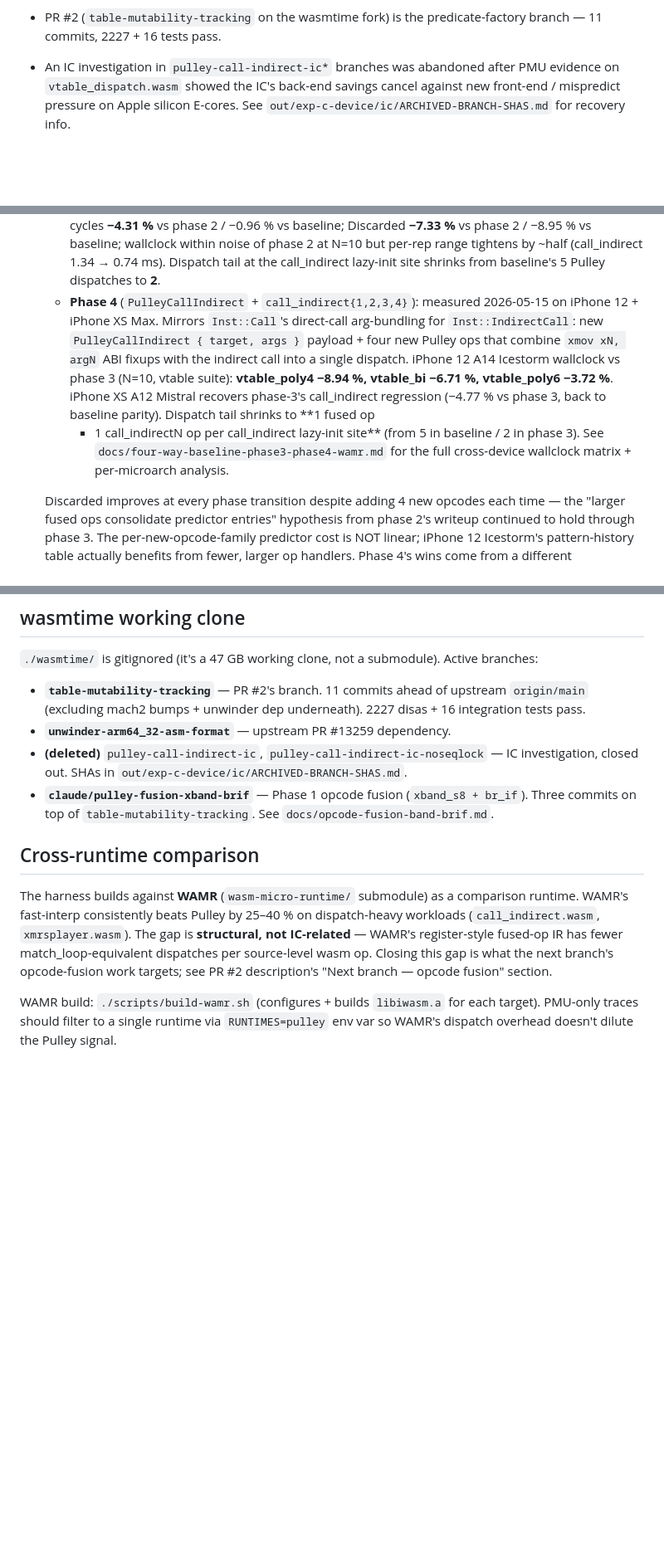
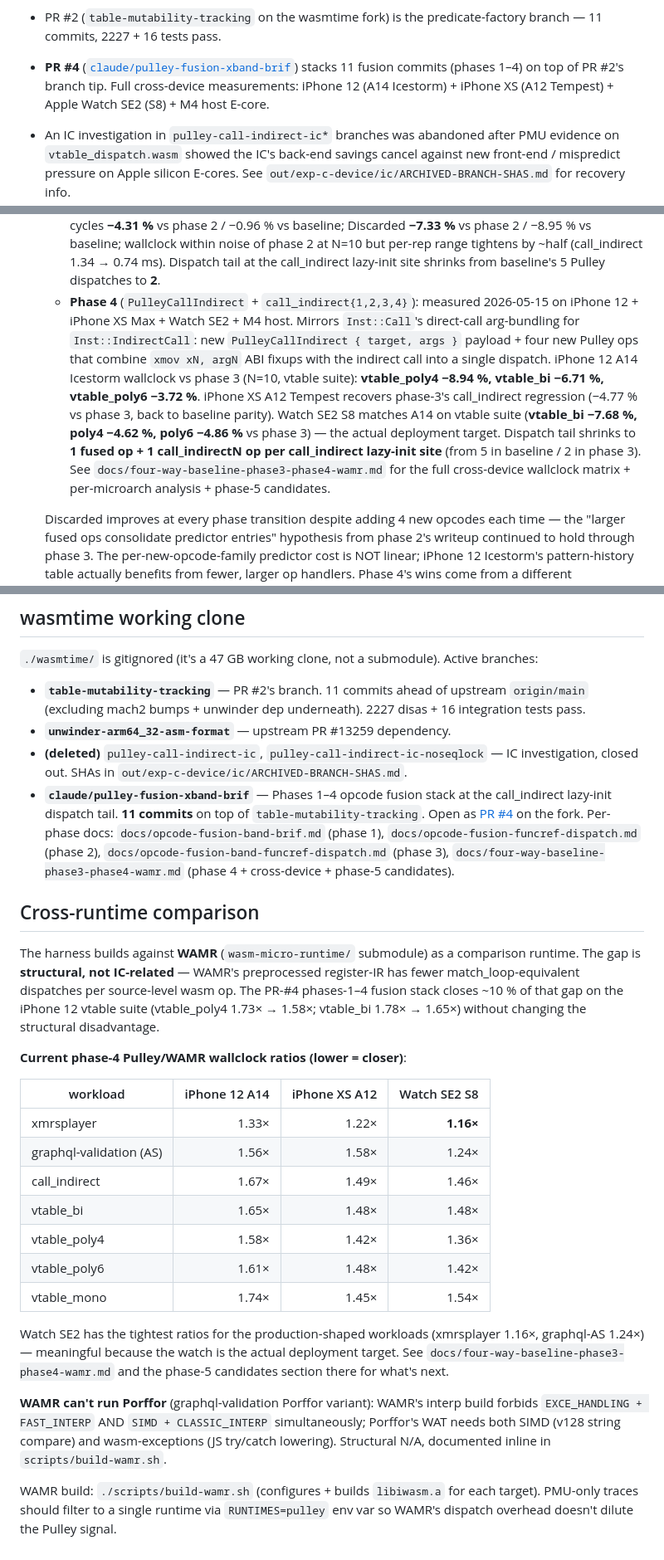
Before and after one commit to rebeckerspecialties/wasm-benchmark, a Markdown page: AGENTS.md, 3 parts joined by grey strips. Shown at 83% size. GitHub-like rendering; blank space fills up the shorter version.

```diff
--- a/AGENTS.md
+++ b/AGENTS.md
@@ -22,5 +22,9 @@ on these targets.
 - PR #2 (`table-mutability-tracking` on the wasmtime fork) is the
   predicate-factory branch — 11 commits, 2227 + 16 tests pass.
+- **PR #4** ([`claude/pulley-fusion-xband-brif`](https://github.com/rebeckerspecialties/wasmtime/pull/4))
+  stacks 11 fusion commits (phases 1–4) on top of PR #2's branch tip.
+  Full cross-device measurements: iPhone 12 (A14 Icestorm) + iPhone XS
+  (A12 Tempest) + Apple Watch SE2 (S8) + M4 host E-core.
 - An IC investigation in `pulley-call-indirect-ic*` branches was
   abandoned after PMU evidence on `vtable_dispatch.wasm` showed the
   IC's back-end savings cancel against new front-end / mispredict
@@ -44,19 +48,22 @@ on these targets.
     ms). Dispatch tail at the call_indirect lazy-init site shrinks
     from baseline's 5 Pulley dispatches to **2**.
   - **Phase 4** (`PulleyCallIndirect` + `call_indirect{1,2,3,4}`):
-    measured 2026-05-15 on iPhone 12 + iPhone XS Max. Mirrors
-    `Inst::Call`'s direct-call arg-bundling for `Inst::IndirectCall`:
-    new `PulleyCallIndirect { target, args }` payload + four new
-    Pulley ops that combine `xmov xN, argN` ABI fixups with the
-    indirect call into a single dispatch. iPhone 12 A14 Icestorm
-    wallclock vs phase 3 (N=10, vtable suite): **vtable_poly4 −8.94 %,
-    vtable_bi −6.71 %, vtable_poly6 −3.72 %**. iPhone XS A12 Mistral
-    recovers phase-3's call_indirect regression (−4.77 % vs phase 3,
-    back to baseline parity). Dispatch tail shrinks to **1 fused op
-    + 1 call_indirectN op per call_indirect lazy-init site** (from 5
-    in baseline / 2 in phase 3). See
-    `docs/four-way-baseline-phase3-phase4-wamr.md` for the full
-    cross-device wallclock matrix + per-microarch analysis.
+    measured 2026-05-15 on iPhone 12 + iPhone XS Max + Watch SE2 + M4
+    host. Mirrors `Inst::Call`'s direct-call arg-bundling for
+    `Inst::IndirectCall`: new `PulleyCallIndirect { target, args }`
+    payload + four new Pulley ops that combine `xmov xN, argN` ABI
+    fixups with the indirect call into a single dispatch. iPhone 12
+    A14 Icestorm wallclock vs phase 3 (N=10, vtable suite):
+    **vtable_poly4 −8.94 %, vtable_bi −6.71 %, vtable_poly6 −3.72 %**.
+    iPhone XS A12 Tempest recovers phase-3's call_indirect regression
+    (−4.77 % vs phase 3, back to baseline parity). Watch SE2 S8
+    matches A14 on vtable suite (**vtable_bi −7.68 %, poly4 −4.62 %,
+    poly6 −4.86 %** vs phase 3) — the actual deployment target.
+    Dispatch tail shrinks to **1 fused op + 1 call_indirectN op per
+    call_indirect lazy-init site** (from 5 in baseline / 2 in phase 3).
+    See `docs/four-way-baseline-phase3-phase4-wamr.md` for the full
+    cross-device wallclock matrix + per-microarch analysis + phase-5
+    candidates.
 
   Discarded improves at every phase transition despite adding 4 new
   opcodes each time — the "larger fused ops consolidate predictor
@@ -313,21 +372,49 @@ submodule). Active branches:
 - **(deleted)** `pulley-call-indirect-ic`,
   `pulley-call-indirect-ic-noseqlock` — IC investigation, closed
   out. SHAs in `out/exp-c-device/ic/ARCHIVED-BRANCH-SHAS.md`.
-- **`claude/pulley-fusion-xband-brif`** — Phase 1 opcode fusion
-  (`xband_s8 + br_if`). Three commits on top of
-  `table-mutability-tracking`. See
-  `docs/opcode-fusion-band-brif.md`.
+- **`claude/pulley-fusion-xband-brif`** — Phases 1–4 opcode fusion
+  stack at the call_indirect lazy-init dispatch tail. **11 commits**
+  on top of `table-mutability-tracking`. Open as
+  [PR #4](https://github.com/rebeckerspecialties/wasmtime/pull/4)
+  on the fork. Per-phase docs: `docs/opcode-fusion-band-brif.md`
+  (phase 1), `docs/opcode-fusion-funcref-dispatch.md` (phase 2),
+  `docs/opcode-fusion-band-funcref-dispatch.md` (phase 3),
+  `docs/four-way-baseline-phase3-phase4-wamr.md` (phase 4 +
+  cross-device + phase-5 candidates).
 
 ## Cross-runtime comparison
 
 The harness builds against **WAMR** (`wasm-micro-runtime/` submodule)
-as a comparison runtime. WAMR's fast-interp consistently beats
-Pulley by 25–40 % on dispatch-heavy workloads
-(`call_indirect.wasm`, `xmrsplayer.wasm`). The gap is **structural,
-not IC-related** — WAMR's register-style fused-op IR has fewer
-match_loop-equivalent dispatches per source-level wasm op. Closing
-this gap is what the next branch's opcode-fusion work targets;
-see PR #2 description's "Next branch — opcode fusion" section.
+as a comparison runtime. The gap is **structural, not IC-related** —
+WAMR's preprocessed register-IR has fewer match_loop-equivalent
+dispatches per source-level wasm op. The PR-#4 phases-1–4 fusion stack
+closes ~10 % of that gap on the iPhone 12 vtable suite (vtable_poly4
+1.73× → 1.58×; vtable_bi 1.78× → 1.65×) without changing the
+structural disadvantage.
+
+**Current phase-4 Pulley/WAMR wallclock ratios (lower = closer)**:
+
+| workload | iPhone 12 A14 | iPhone XS A12 | Watch SE2 S8 |
+|---|---:|---:|---:|
+| xmrsplayer | 1.33× | 1.22× | **1.16×** |
+| graphql-validation (AS) | 1.56× | 1.58× | 1.24× |
+| call_indirect | 1.67× | 1.49× | 1.46× |
+| vtable_bi | 1.65× | 1.48× | 1.48× |
+| vtable_poly4 | 1.58× | 1.42× | 1.36× |
+| vtable_poly6 | 1.61× | 1.48× | 1.42× |
+| vtable_mono | 1.74× | 1.45× | 1.54× |
+
+Watch SE2 has the tightest ratios for the production-shaped workloads
+(xmrsplayer 1.16×, graphql-AS 1.24×) — meaningful because the watch
+is the actual deployment target. See
+`docs/four-way-baseline-phase3-phase4-wamr.md` and the phase-5
+candidates section there for what's next.
+
+**WAMR can't run Porffor** (graphql-validation Porffor variant): WAMR's
+interp build forbids `EXCE_HANDLING + FAST_INTERP` AND `SIMD +
+CLASSIC_INTERP` simultaneously; Porffor's WAT needs both SIMD (v128
+string compare) and wasm-exceptions (JS try/catch lowering).
+Structural N/A, documented inline in `scripts/build-wamr.sh`.
 
 WAMR build: `./scripts/build-wamr.sh` (configures + builds
 `libiwasm.a` for each target). PMU-only traces should filter to a
```
Also changed, not shown: other parts of AGENTS.md (+65 -13 lines), docs/four-way-baseline-phase3-phase4-wamr.md (+7 -7 lines).
